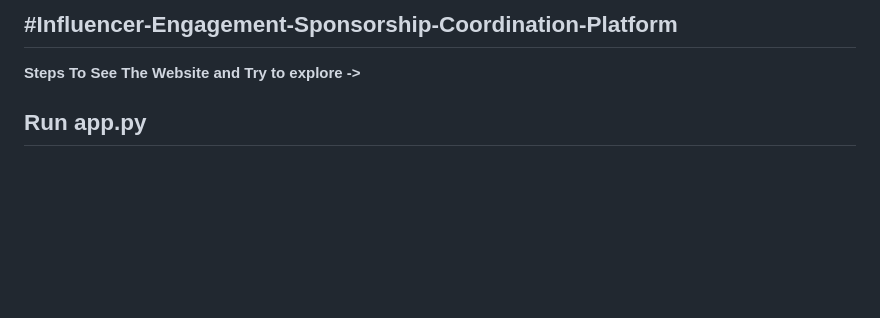
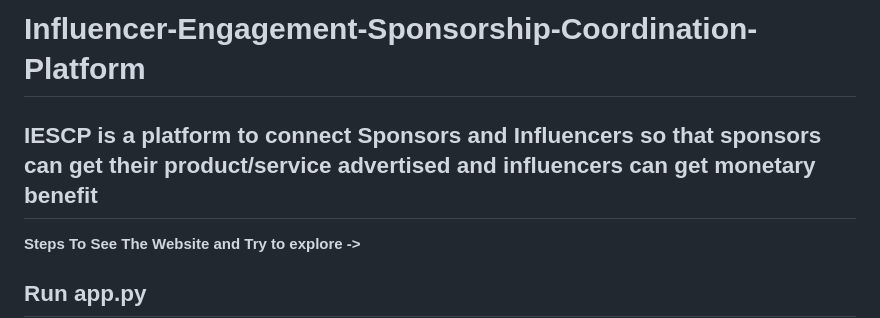
Before and after one commit to pranab92/IESCP, a Markdown page: README.md, the part around the change. Drawn GitHub-style; blank space fills up the shorter version.

```diff
--- a/README.md
+++ b/README.md
@@ -1,5 +1,6 @@
 
-#Influencer-Engagement-Sponsorship-Coordination-Platform
+# Influencer-Engagement-Sponsorship-Coordination-Platform
+IESCP is a platform to connect Sponsors and Influencers so that sponsors can get their product/service advertised and influencers can get monetary benefit
 -----------------------------------------------------
 **Steps To See The Website and Try to explore ->**
 
```
